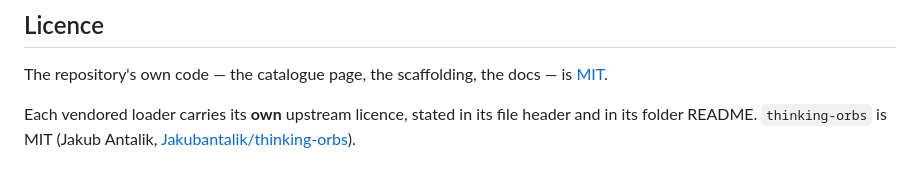
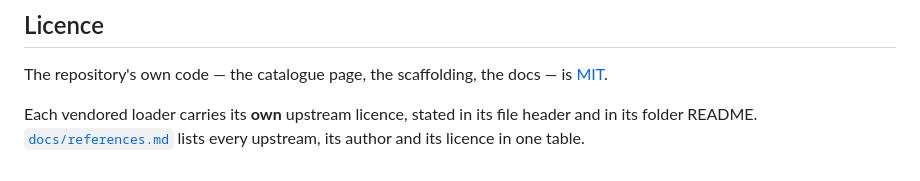
Before and after one commit to boazcstrike/orb-loaders, a Markdown page: README.md, the part around one of its changes. Rendered like a GitHub page.

```diff
--- a/README.md
+++ b/README.md
@@ -110,5 +156,5 @@ orb-loaders/
 The repository's own code — the catalogue page, the scaffolding, the docs — is [MIT](LICENSE).
 
 Each vendored loader carries its **own** upstream licence, stated in its file header and in its
-folder README. `thinking-orbs` is MIT (Jakub Antalik,
-[Jakubantalik/thinking-orbs](https://github.com/Jakubantalik/thinking-orbs)).
+folder README. [`docs/references.md`](docs/references.md) lists every upstream, its author and its
+licence in one table.
```
Also changed, not shown: other parts of README.md (+50 -4 lines), docs/references.md (added, +44 -0 lines).
